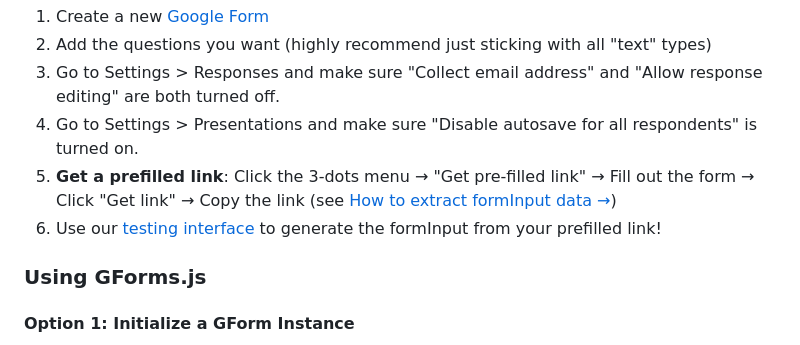
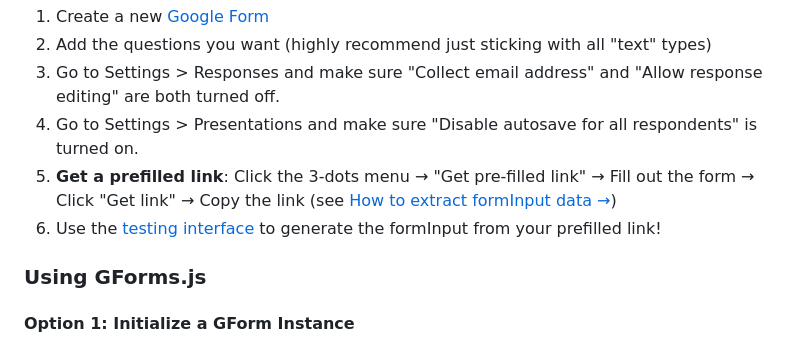
Before and after one commit to suitangi/GForms-JS, a Markdown page: README.md, the part around the change. Rendered like a GitHub page.

Commit message:
Update testing interface link to use HTTPS

```diff
--- a/README.md
+++ b/README.md
@@ -9,7 +9,7 @@ Lightweight JS Class for data submission to Google Forms. Allows for your own cu
 3. Go to Settings > Responses and make sure "Collect email address" and "Allow response editing" are both turned off.
 4. Go to Settings > Presentations and make sure "Disable autosave for all respondents" is turned on.
 5. **Get a prefilled link**: Click the 3-dots menu → "Get pre-filled link" → Fill out the form → Click "Get link" → Copy the link (see [How to extract formInput data →](FormInput.md))
-6. Use our [testing interface](suitangi.github.io/GForms-JS/) to generate the formInput from your prefilled link!
+6. Use the [testing interface](https://suitangi.github.io/GForms-JS/) to generate the formInput from your prefilled link!
 
 ### Using GForms.js
 
```
